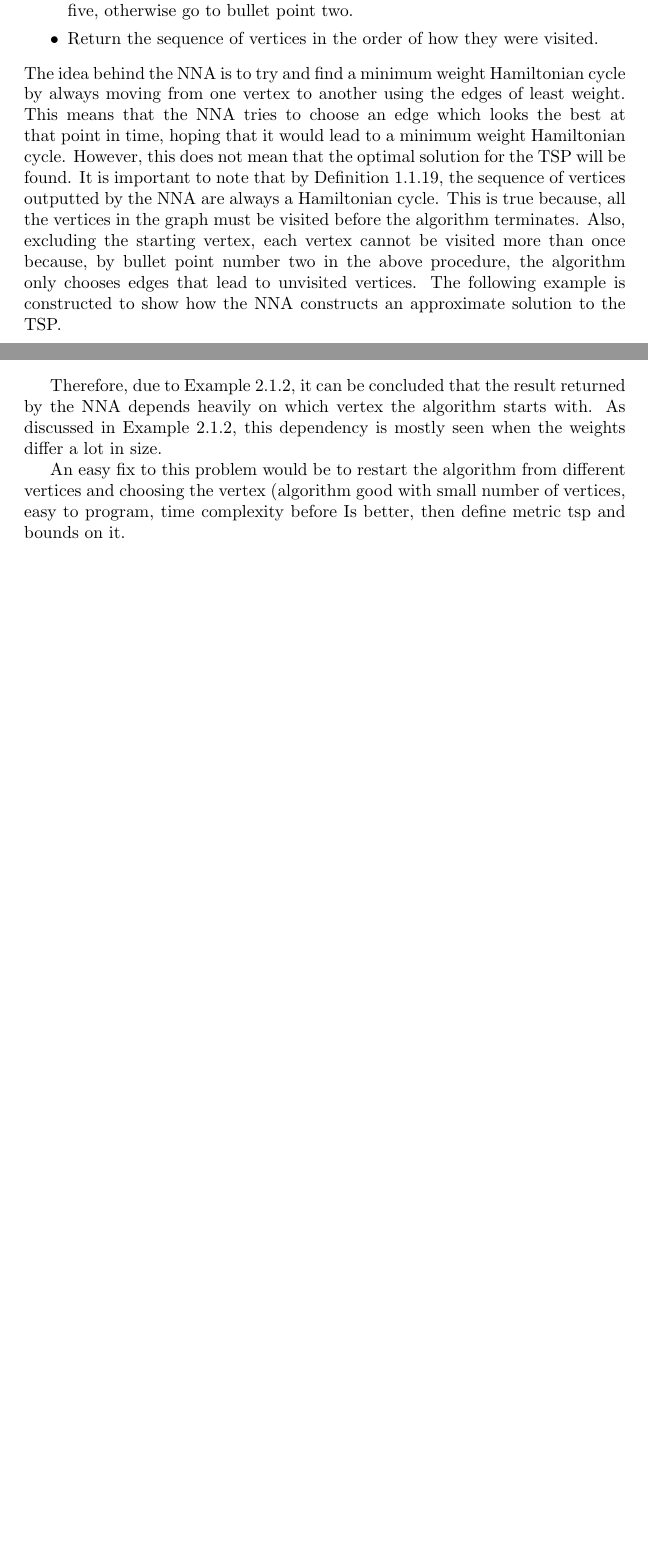
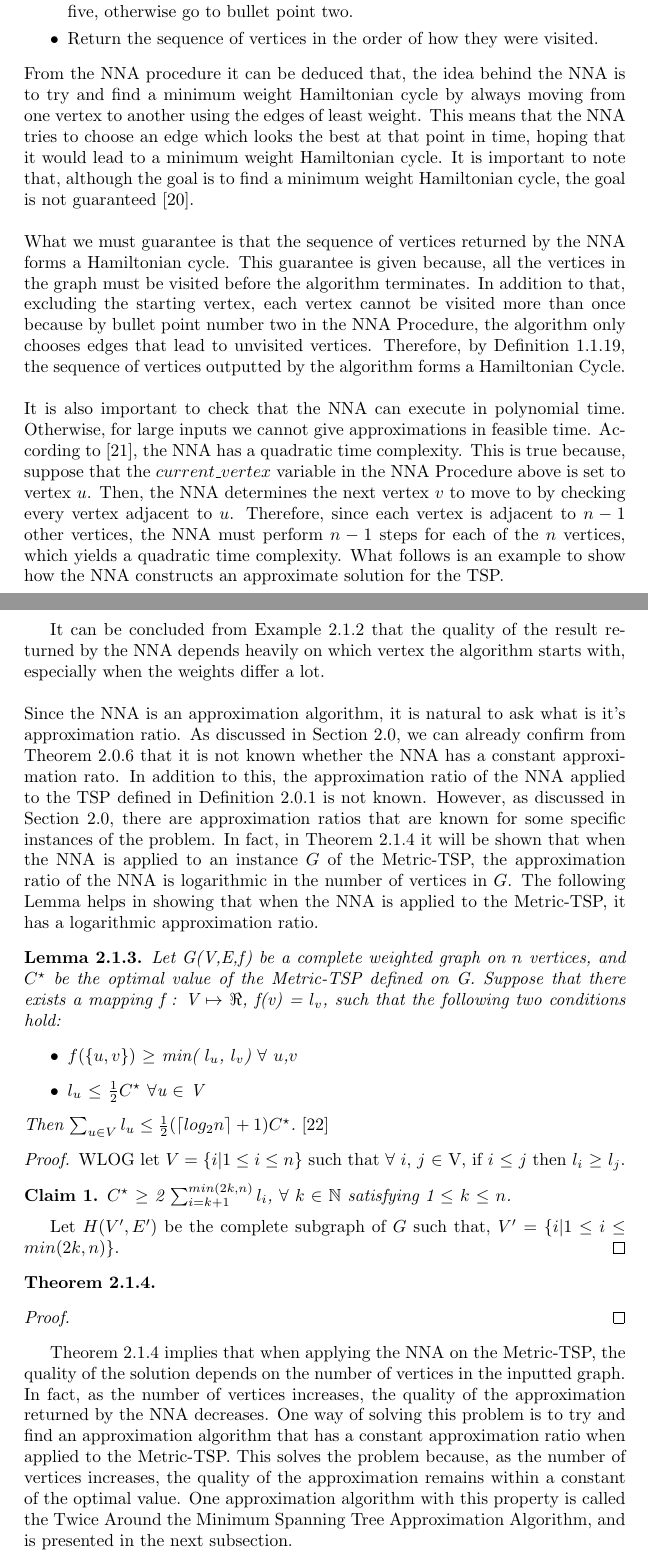
Before and after one commit to dillu24/Mathematics_Thesis, a LaTeX document (write_up_better.tex): two parts of pages 27 and 30 of 35 before the commit and two parts of pages 27 and 31 of 37 after it, joined at a grey line, cut so that both start at the same text, the shorter picture padded with empty space. Compiled offline with pdfLaTeX; an older LaTeX class or package is replaced by its successor.

Commit message:
There remains to show the bounds on metric-tsp

```diff
--- a/write_up_better.tex
+++ b/write_up_better.tex
@@ -17,6 +17,7 @@
 \newtheorem*{remark}{Remark}
 \newtheorem{example}[definition]{Example}
 \newtheorem{case}{Case}
+\newtheorem{claim}{Claim}
 
 \begin{document}
 \maketitle
@@ -616,6 +622,8 @@ The Nearest Neighbour Algorithm (NNA) is a simple algorithm that finds near-opti
 \item If all vertices have been visited, move to vertex $u$ and go to bullet point five, otherwise go to bullet point two.
 \item Return the sequence of vertices in the order of how they were visited.
 \end{itemize}
-The idea behind the NNA is to try and find a minimum weight Hamiltonian cycle by always moving from one vertex to another using the edges of least weight. This means that the NNA tries to choose an edge which looks the best at that point in time, hoping that it would lead to a minimum weight Hamiltonian cycle. However, this does not mean that the optimal solution for the TSP will be found. It is important to note that by Definition \ref{hamiltonian cycle}, the sequence of vertices outputted by the NNA are always a Hamiltonian cycle. This is true because, all the vertices in the graph must be visited before the algorithm terminates. Also, excluding the starting vertex, each vertex cannot be visited more than once because, by bullet point number two in the above procedure, the algorithm only chooses edges that lead to unvisited vertices. The following example is constructed to show how the NNA constructs an approximate solution to the TSP.
+From the NNA procedure it can be deduced that, the idea behind the NNA is to try and find a minimum weight Hamiltonian cycle by always moving from one vertex to another using the edges of least weight. This means that the NNA tries to choose an edge which looks the best at that point in time, hoping that it would lead to a minimum weight Hamiltonian cycle. It is important to note that, although the goal is to find a minimum weight Hamiltonian cycle, the goal is not guaranteed \cite{khan_agrawal_2016}.
+\\\\What we must guarantee is that the sequence of vertices returned by the NNA forms a Hamiltonian cycle. This guarantee is given because, all the vertices in the graph must be visited before the algorithm terminates. In addition to that, excluding the starting vertex, each vertex cannot be visited more than once because by bullet point number two in the NNA Procedure, the algorithm only chooses edges that lead to unvisited vertices. Therefore, by Definition \ref{hamiltonian cycle}, the sequence of vertices outputted by the algorithm forms a Hamiltonian Cycle.
+\\\\It is also important to check that the NNA can execute in polynomial time. Otherwise, for large inputs we cannot give approximations in feasible time. According to \cite{article}, the NNA has a quadratic time complexity. This is true because, suppose that the $current\_vertex$ variable in the NNA Procedure above is set to vertex $u$. Then, the NNA determines the next vertex $v$ to move to by checking every vertex adjacent to $u$. Therefore, since each vertex is adjacent to $n-1$ other vertices, the NNA must perform $n-1$ steps for each of the $n$ vertices, which yields a quadratic time complexity. What follows is an example to show how the NNA constructs an approximate solution for the TSP.
 \begin{example}
 \label{example_nna_explanation}
@@ -797,11 +805,32 @@ Example \ref{example_nna_explanation} seems to indicate that the approximate sol
     \path[->] (v2) edge  node[]{4}(v4);
     \path[->] (v4) edge[]  node[pos=0.2,below left]{7}(v1);
 \end{tikzpicture}\\\\
-Clearly the minimum weight Hamiltonian cycle of $G$ is $v_2, v_3, v_1, v_4, v_2$ of weight 18. \\It is important to note that, if the edges differ a lot in the weight assigned, the NNA might give a bad approximation of the minimum weight Hamiltonian cycle. In fact, if the NNA starts from vertex $v_2$ the minimum weight Hamiltonian cycle is found. On the other hand, if the algorithm starts from vertex $v_1$, the NNA returns the Hamiltonian cycle $v_1$, $v_2$, $v_3$, $v_4$, $v_1$ of weight $M + 13$. This means that, since $M$ is a very large number, the NNA would return an approximate result that differs a lot in weight compared to the optimal solution.
+Assuming that $M$ is a very large number, the minimum weight Hamiltonian cycle of $G$ is $v_2, v_3, v_1, v_4, v_2$ of weight 18. This minimum weight Hamiltonian cycle is found if the NNA starts from vertex $v_2$. Now suppose that the NNA starts from vertex $v_1$. Then, NNA returns the Hamiltonian cycle $v_1$, $v_2$, $v_3$, $v_4$, $v_1$ of weight $M + 13$. This means that, since $M$ is a very large number, the NNA would return an approximate result that differs a lot in weight compared to the optimal solution. Therefore, in this case, the NNA returns a very bad approximation.
 \end{example}
-Therefore, due to Example \ref{nna_fail}, it can be concluded that the result returned by the NNA depends heavily on which vertex the algorithm starts with. As discussed in Example \ref{nna_fail}, this dependency is mostly seen when the weights differ a lot in size.
-
-An easy fix to this problem would be to restart the algorithm from different vertices and choosing the vertex (algorithm good with small number of vertices, easy to program, time complexity before Is better, then define metric tsp and bounds on it.
+It can be concluded from Example \ref{nna_fail} that the quality of the result returned by the NNA depends heavily on which vertex the algorithm starts with, especially when the weights differ a lot.\\\\
+Since the NNA is an approximation algorithm, it is natural to ask what is it's approximation ratio. As discussed in Section 2.0, we can already confirm from Theorem \ref{no_approx_tsp} that it is not known whether the NNA has a constant approximation rato. In addition to this, the approximation ratio of the NNA applied to the TSP defined in Definition \ref{TSP} is not known. However, as discussed in Section 2.0, there are approximation ratios that are known for some specific instances of the problem. In fact, in Theorem \ref{log_bound_thrm} it will be shown that when the NNA is applied to an instance $G$ of the Metric-TSP, the approximation ratio of the NNA is logarithmic in the number of vertices in $G$. The following Lemma helps in showing that when the NNA is applied to the Metric-TSP, it has a logarithmic approximation ratio.
+\begin{lemma}
+\label{to_proove_bound}
+Let G(V,E,f) be a complete weighted graph on $n$ vertices, and $C^\star$ be the optimal value of the Metric-TSP defined on G. Suppose that there exists a mapping f : V $\mapsto$ $\real$, f(v) = $l_v$, such that the following  two conditions hold:
+\begin{itemize}
+\item $f(\{u, v\})$ $\geq$ min( $l_u$, $l_v$) $\forall$ $u$,$v$
+\item $l_u$ $\leq$ $\frac{1}{2}C^\star$ $\forall$u $\in$ V
+\end{itemize}
+Then $\sum_{u \in V} l_u \leq \frac{1}{2}(\lceil log_2 n \rceil + 1)C^\star$. {\normalfont{\cite{Rosenkrantz}}}
+\end{lemma}
+\begin{proof}
+WLOG let $V=\{i | 1 \leq i \leq n\}$ such that $\forall$ $i$, $j$ $\in$ V, if $i$ $\leq$ $j$ then $l_i$ $\geq$ $l_j$.
+\begin{claim}
+$C^\star$ $\geq$ 2 $\sum_{i = k+1}^{min(2k, n)} l_i$, $\forall$ $k$ $\in$ $\mathbb{N}$ satisfying 1 $\leq$ $k$ $\leq$ $n$.
+\end{claim}
+Let $H(V^\prime,E^\prime)$ be the complete subgraph of $G$ such that, $V^\prime$ = $\{i | 1 \leq i \leq min(2k, n)\}$.
+\end{proof}
+\begin{theorem}
+\label{log_bound_thrm}
+\end{theorem}
+\begin{proof}
+\end{proof}
+Theorem \ref{log_bound_thrm} implies that when applying the NNA on the Metric-TSP, the quality of the solution depends on the number of vertices in the inputted graph. In fact, as the number of vertices increases, the quality of the approximation returned by the NNA decreases. One way of solving this problem is to try and find an approximation algorithm that has a constant approximation ratio when applied to the Metric-TSP. This solves the problem because, as the number of vertices increases, the quality of the approximation remains within a constant of the optimal value. One approximation algorithm with this property is called the Twice Around the Minimum Spanning Tree Approximation Algorithm, and is presented in the next subsection.
 \subsubsection{Twice Around the Minimum Spanning Tree Approximation Algorithm}
 \subsection{The Ant Colony Algorithm}
 \newpage
```
Also changed, not shown: bibliography.bib (+22 -0 lines), write_up_better.pdf, write_up_better.tex (19 more changed lines), 2 other files.
